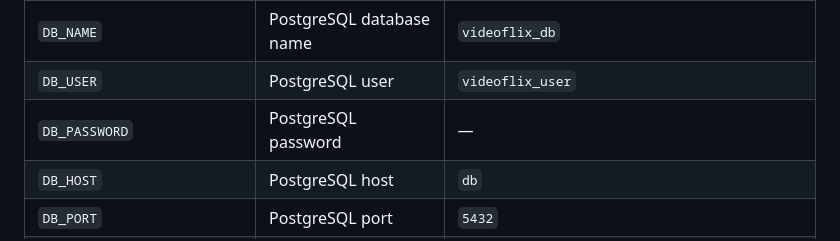
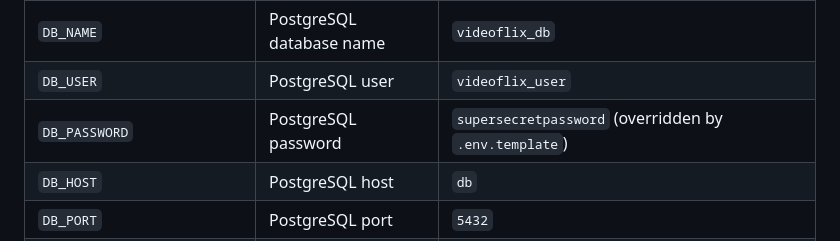
Before and after one commit to PatLiCoding/Videoflix, a Markdown page: README.md, the part around the change. GitHub-like rendering.

Commit message:
docs: correct DB_PASSWORD default to match actual settings.py fallback

```diff
--- a/README.md
+++ b/README.md
@@ -140,7 +140,7 @@ ffmpeg -version
 | `FRONTEND_URL`              | Base URL of the frontend, used to build activation/reset links | `http://localhost:5500`                       |
 | `DB_NAME`                   | PostgreSQL database name                                       | `videoflix_db`                                |
 | `DB_USER`                   | PostgreSQL user                                                | `videoflix_user`                              |
-| `DB_PASSWORD`               | PostgreSQL password                                            | —                                             |
+| `DB_PASSWORD`               | PostgreSQL password                                            | `supersecretpassword` (overridden by `.env.template`) |
 | `DB_HOST`                   | PostgreSQL host                                                | `db`                                          |
 | `DB_PORT`                   | PostgreSQL port                                                | `5432`                                        |
 | `REDIS_LOCATION`            | Redis connection URL for the cache backend                     | `redis://redis:6379/1`                        |
```
